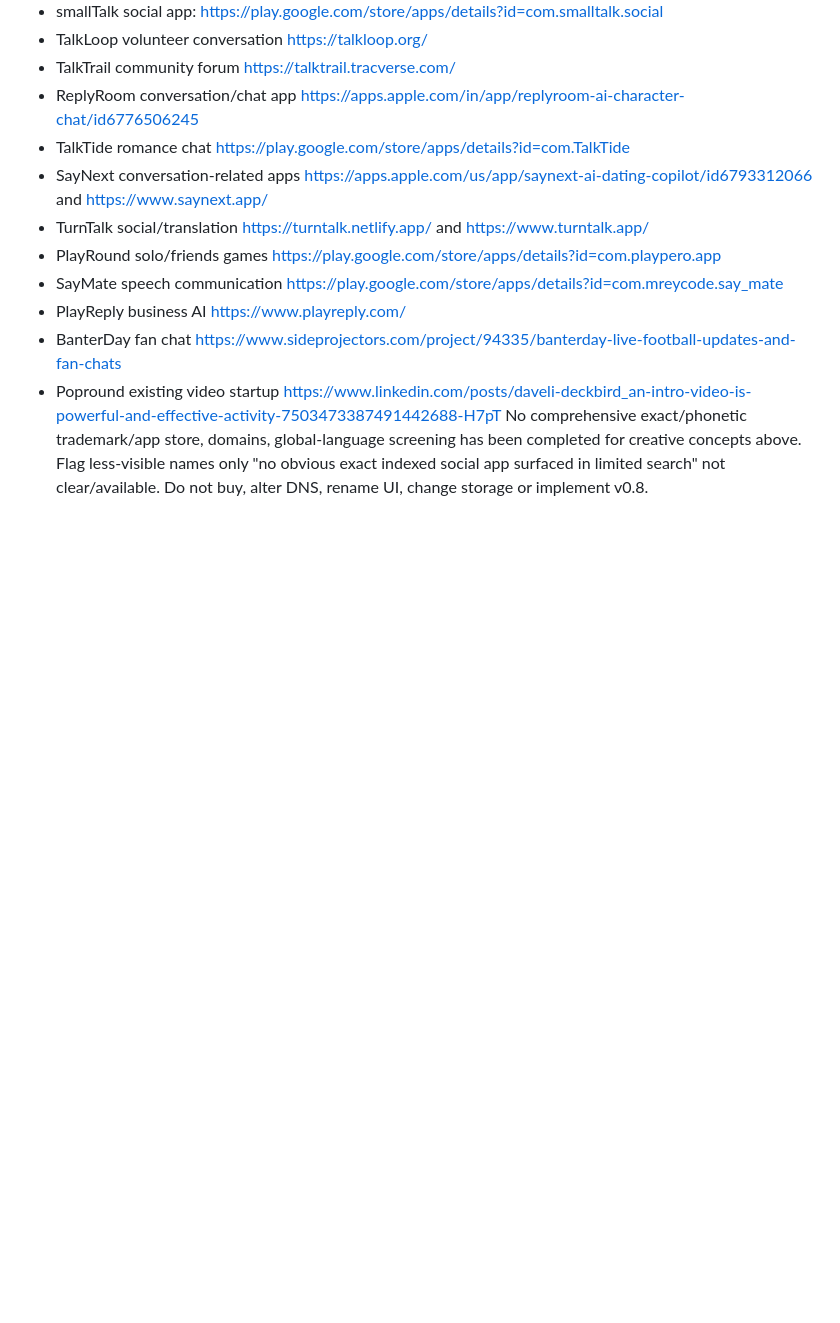
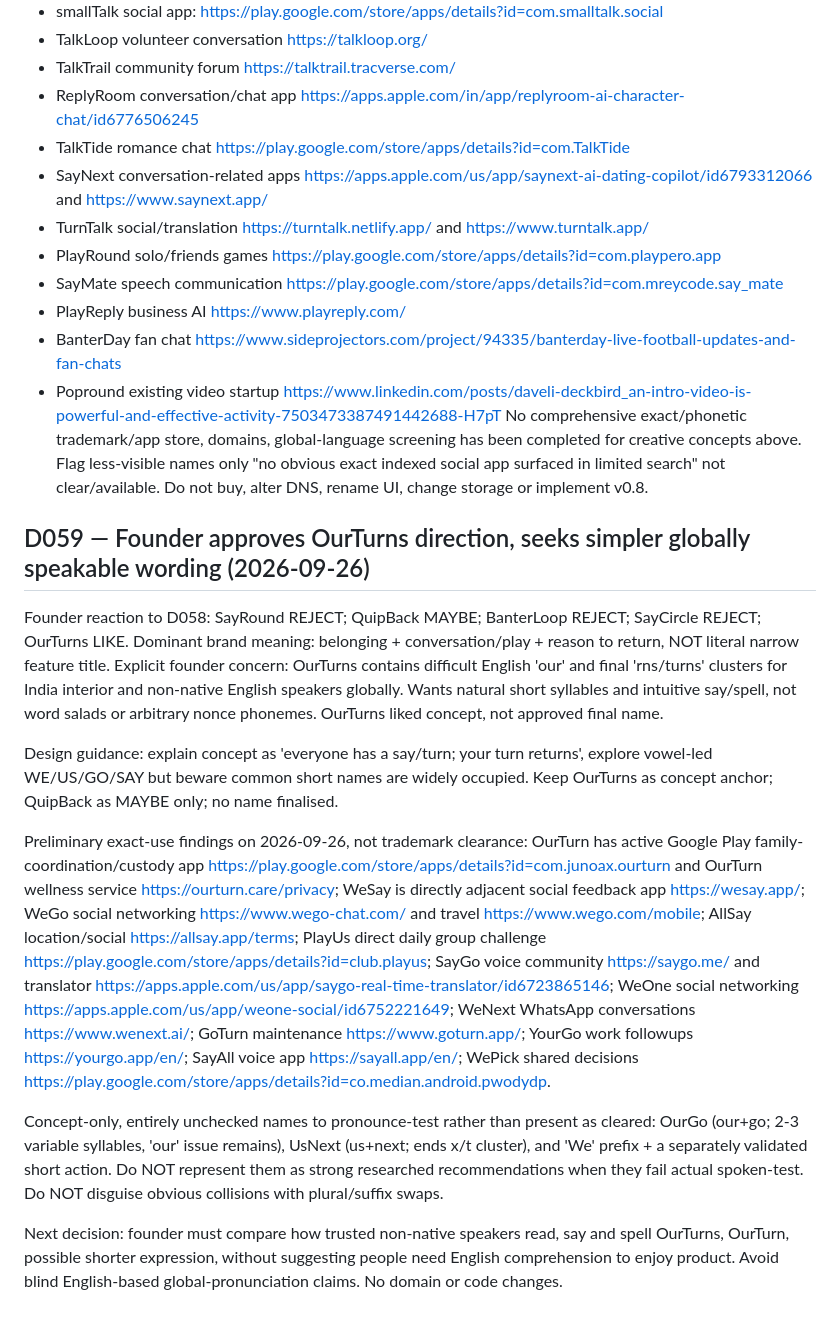
Before and after one commit to VijyantJain/project-adda-beta, a Markdown page: docs/2026-09-25_BRAND_NAMING_DISCOVERY.md, the part around the change. Drawn GitHub-style; blank space fills up the shorter version.

Commit message:
Record D059 OurTurns preference and non-native pronunciation constraints

```diff
--- a/docs/2026-09-25_BRAND_NAMING_DISCOVERY.md
+++ b/docs/2026-09-25_BRAND_NAMING_DISCOVERY.md
@@ -118,3 +118,15 @@ PRELIMINARY CLEARLY OBSERVED COLLISIONS/ADJACENT USES to exclude as proposed fin
 - BanterDay fan chat https://www.sideprojectors.com/project/94335/banterday-live-football-updates-and-fan-chats
 - Popround existing video startup https://www.linkedin.com/posts/daveli-deckbird_an-intro-video-is-powerful-and-effective-activity-7503473387491442688-H7pT
 No comprehensive exact/phonetic trademark/app store, domains, global-language screening has been completed for creative concepts above. Flag less-visible names only "no obvious exact indexed social app surfaced in limited search" not clear/available. Do not buy, alter DNS, rename UI, change storage or implement v0.8.
+
+## D059 — Founder approves OurTurns direction, seeks simpler globally speakable wording (2026-09-26)
+
+Founder reaction to D058: SayRound REJECT; QuipBack MAYBE; BanterLoop REJECT; SayCircle REJECT; OurTurns LIKE. Dominant brand meaning: belonging + conversation/play + reason to return, NOT literal narrow feature title. Explicit founder concern: OurTurns contains difficult English 'our' and final 'rns/turns' clusters for India interior and non-native English speakers globally. Wants natural short syllables and intuitive say/spell, not word salads or arbitrary nonce phonemes. OurTurns liked concept, not approved final name.
+
+Design guidance: explain concept as 'everyone has a say/turn; your turn returns', explore vowel-led WE/US/GO/SAY but beware common short names are widely occupied. Keep OurTurns as concept anchor; QuipBack as MAYBE only; no name finalised.
+
+Preliminary exact-use findings on 2026-09-26, not trademark clearance: OurTurn has active Google Play family-coordination/custody app https://play.google.com/store/apps/details?id=com.junoax.ourturn and OurTurn wellness service https://ourturn.care/privacy; WeSay is directly adjacent social feedback app https://wesay.app/; WeGo social networking https://www.wego-chat.com/ and travel https://www.wego.com/mobile; AllSay location/social https://allsay.app/terms; PlayUs direct daily group challenge https://play.google.com/store/apps/details?id=club.playus; SayGo voice community https://saygo.me/ and translator https://apps.apple.com/us/app/saygo-real-time-translator/id6723865146; WeOne social networking https://apps.apple.com/us/app/weone-social/id6752221649; WeNext WhatsApp conversations https://www.wenext.ai/; GoTurn maintenance https://www.goturn.app/; YourGo work followups https://yourgo.app/en/; SayAll voice app https://sayall.app/en/; WePick shared decisions https://play.google.com/store/apps/details?id=co.median.android.pwodydp.
+
+Concept-only, entirely unchecked names to pronounce-test rather than present as cleared: OurGo (our+go; 2-3 variable syllables, 'our' issue remains), UsNext (us+next; ends x/t cluster), and 'We' prefix + a separately validated short action. Do NOT represent them as strong researched recommendations when they fail actual spoken-test. Do NOT disguise obvious collisions with plural/suffix swaps.
+
+Next decision: founder must compare how trusted non-native speakers read, say and spell OurTurns, OurTurn, possible shorter expression, without suggesting people need English comprehension to enjoy product. Avoid blind English-based global-pronunciation claims. No domain or code changes.
```
Also changed, not shown: docs/CHATGPT_CONTINUITY.md (+3 -0 lines), docs/DECISIONS.md (+3 -0 lines).
